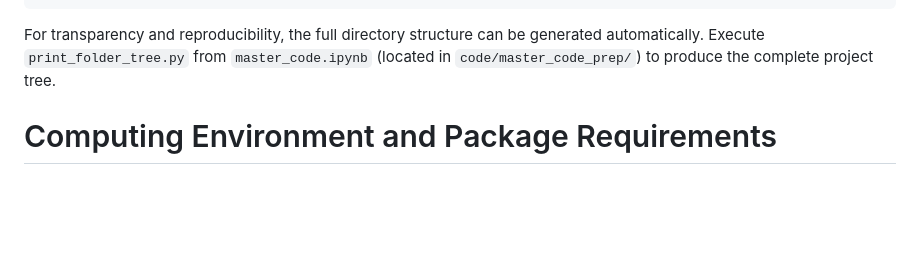
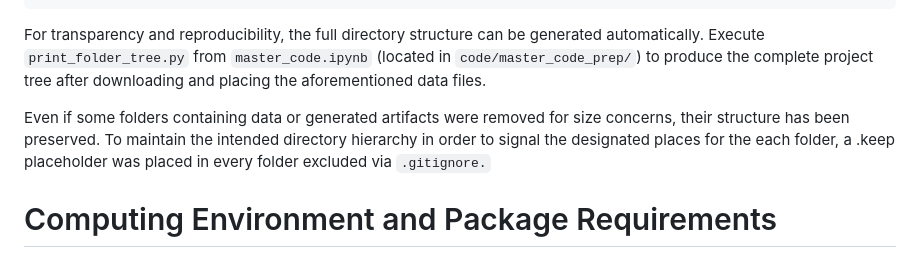
Before and after one commit to seckinozbek1/values_pipeline, a Markdown page: README.md, the part around the change. GitHub-like rendering; blank space fills up the shorter version.

Commit message:
Updated README for the explanatory texts regarding .keep placeholders

````diff
--- a/README.md
+++ b/README.md
@@ -55,7 +55,9 @@ values_pipeline/
 │       └── tables/                    # final .tex tables used in the paper
 └── requirements.txt                   # runtime dependencies
 ```
-For transparency and reproducibility, the full directory structure can be generated automatically. Execute `print_folder_tree.py` from `master_code.ipynb` (located in `code/master_code_prep/`) to produce the complete project tree.
+For transparency and reproducibility, the full directory structure can be generated automatically. Execute `print_folder_tree.py` from `master_code.ipynb` (located in `code/master_code_prep/`) to produce the complete project tree after downloading and placing the aforementioned data files.
+
+Even if some folders containing data or generated artifacts were removed for size concerns, their structure has been preserved. To maintain the intended directory hierarchy in order to signal the designated places for the each folder, a .keep placeholder was placed in every folder excluded via `.gitignore.`
 
 # Computing Environment and Package Requirements
 
````
